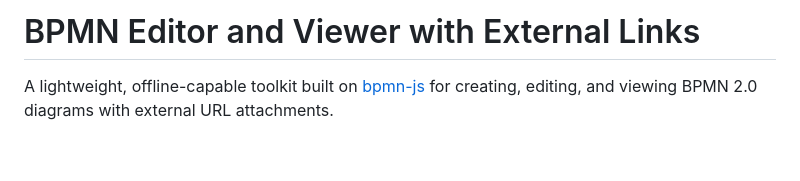
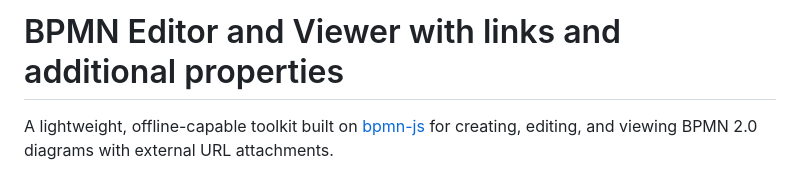
Before and after one commit to guili244540/letstryhub, a Markdown page: README.md, the part around the change. Drawn GitHub-style; blank space fills up the shorter version.

Commit message:
Rename the README top-level heading to "BPMN Editor and Viewer with links and additional properties"
Co-authored-by: guili244540 <guili244540@users.noreply.github.com>

```diff
--- a/README.md
+++ b/README.md
@@ -1,4 +1,4 @@
-# BPMN Editor and Viewer with External Links
+# BPMN Editor and Viewer with links and additional properties
 
 A lightweight, offline-capable toolkit built on [bpmn-js](https://bpmn.io/toolkit/bpmn-js/) for creating, editing, and viewing BPMN 2.0 diagrams with external URL attachments.
 
```
